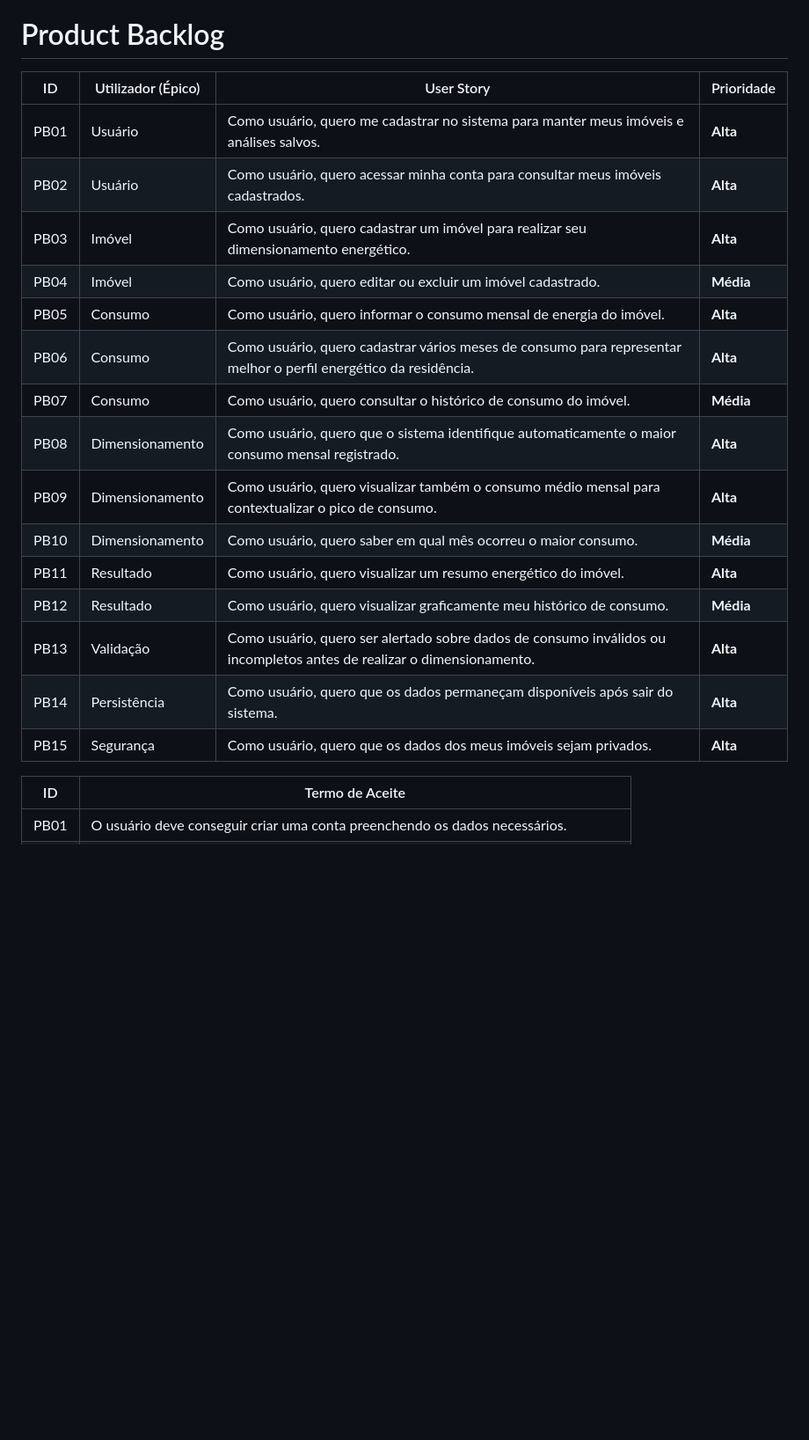
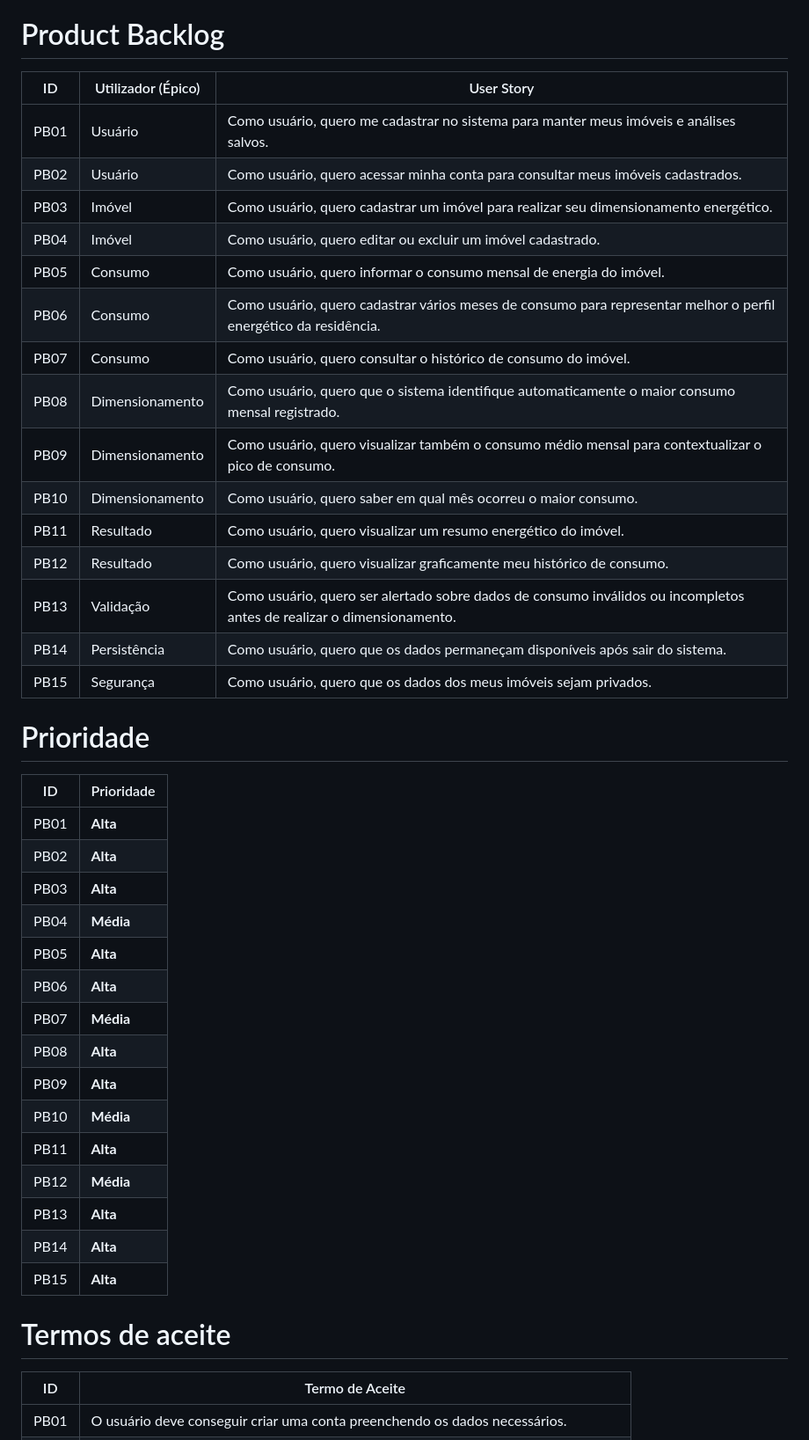
Before and after one commit to mateusofneves/DimensionamentoEnergetico, a Markdown page: README.md, the part around the change. Shown at 88% size. GitHub-like rendering; blank space fills up the shorter version.

Commit message:
Refactor product backlog and add acceptance criteria
Removed duplicate user stories and added acceptance criteria section.

```diff
--- a/README.md
+++ b/README.md
@@ -27,25 +27,45 @@ Sistema para estimativa do consumo médio mensal de energia elétrica de uma res
 
 # Product Backlog
 
-| ID   | Utilizador (Épico) | User Story                                                                                                            | Prioridade |
-| ---- | ------------------ | --------------------------------------------------------------------------------------------------------------------- | ---------- |
-| PB01 | Usuário            | Como usuário, quero me cadastrar no sistema para manter meus imóveis e análises salvos.                               | **Alta**   |
-| PB02 | Usuário            | Como usuário, quero acessar minha conta para consultar meus imóveis cadastrados.                                      | **Alta**   |
-| PB03 | Imóvel             | Como usuário, quero cadastrar um imóvel para realizar seu dimensionamento energético.                                 | **Alta**   |
-| PB04 | Imóvel             | Como usuário, quero editar ou excluir um imóvel cadastrado.                                                           | **Média**  |
-| PB05 | Consumo            | Como usuário, quero informar o consumo mensal de energia do imóvel.                                                   | **Alta**   |
-| PB06 | Consumo            | Como usuário, quero cadastrar vários meses de consumo para representar melhor o perfil energético da residência.      | **Alta**   |
-| PB07 | Consumo            | Como usuário, quero consultar o histórico de consumo do imóvel.                                                       | **Média**  |
-| PB08 | Dimensionamento    | Como usuário, quero que o sistema identifique automaticamente o maior consumo mensal registrado.                      | **Alta**   |
-| PB09 | Dimensionamento    | Como usuário, quero visualizar também o consumo médio mensal para contextualizar o pico de consumo.                   | **Alta**   |
-| PB10 | Dimensionamento    | Como usuário, quero saber em qual mês ocorreu o maior consumo.                                                        | **Média**  |
-| PB11 | Resultado          | Como usuário, quero visualizar um resumo energético do imóvel.                                                        | **Alta**   |
-| PB12 | Resultado          | Como usuário, quero visualizar graficamente meu histórico de consumo.                                                 | **Média**  |
-| PB13 | Validação          | Como usuário, quero ser alertado sobre dados de consumo inválidos ou incompletos antes de realizar o dimensionamento. | **Alta**   |
-| PB14 | Persistência       | Como usuário, quero que os dados permaneçam disponíveis após sair do sistema.                                         | **Alta**   |
-| PB15 | Segurança          | Como usuário, quero que os dados dos meus imóveis sejam privados.                                                     | **Alta**   |
+| ID   | Utilizador (Épico) | User Story                                                                                                            |
+| ---- | ------------------ | --------------------------------------------------------------------------------------------------------------------- |
+| PB01 | Usuário            | Como usuário, quero me cadastrar no sistema para manter meus imóveis e análises salvos.                               |
+| PB02 | Usuário            | Como usuário, quero acessar minha conta para consultar meus imóveis cadastrados.                                      |
+| PB03 | Imóvel             | Como usuário, quero cadastrar um imóvel para realizar seu dimensionamento energético.                                 |
+| PB04 | Imóvel             | Como usuário, quero editar ou excluir um imóvel cadastrado.                                                           |
+| PB05 | Consumo            | Como usuário, quero informar o consumo mensal de energia do imóvel.                                                   |
+| PB06 | Consumo            | Como usuário, quero cadastrar vários meses de consumo para representar melhor o perfil energético da residência.      |
+| PB07 | Consumo            | Como usuário, quero consultar o histórico de consumo do imóvel.                                                       |
+| PB08 | Dimensionamento    | Como usuário, quero que o sistema identifique automaticamente o maior consumo mensal registrado.                      |
+| PB09 | Dimensionamento    | Como usuário, quero visualizar também o consumo médio mensal para contextualizar o pico de consumo.                   |
+| PB10 | Dimensionamento    | Como usuário, quero saber em qual mês ocorreu o maior consumo.                                                        |
+| PB11 | Resultado          | Como usuário, quero visualizar um resumo energético do imóvel.                                                        |
+| PB12 | Resultado          | Como usuário, quero visualizar graficamente meu histórico de consumo.                                                 |
+| PB13 | Validação          | Como usuário, quero ser alertado sobre dados de consumo inválidos ou incompletos antes de realizar o dimensionamento. |
+| PB14 | Persistência       | Como usuário, quero que os dados permaneçam disponíveis após sair do sistema.                                         |
+| PB15 | Segurança          | Como usuário, quero que os dados dos meus imóveis sejam privados.                                                     |
 
+# Prioridade
 
+| ID   | Prioridade |
+| ---- | ---------- |
+| PB01 | **Alta**   |
+| PB02 | **Alta**   |
+| PB03 | **Alta**   |
+| PB04 | **Média**  |
+| PB05 | **Alta**   |
+| PB06 | **Alta**   |
+| PB07 | **Média**  |
+| PB08 | **Alta**   |
+| PB09 | **Alta**   |
+| PB10 | **Média**  |
+| PB11 | **Alta**   |
+| PB12 | **Média**  |
+| PB13 | **Alta**   |
+| PB14 | **Alta**   |
+| PB15 | **Alta**   |
+
+# Termos de aceite
 | ID   | Termo de Aceite                                                                    |
 | ---- | ---------------------------------------------------------------------------------- |
 | PB01 | O usuário deve conseguir criar uma conta preenchendo os dados necessários.         |
```
